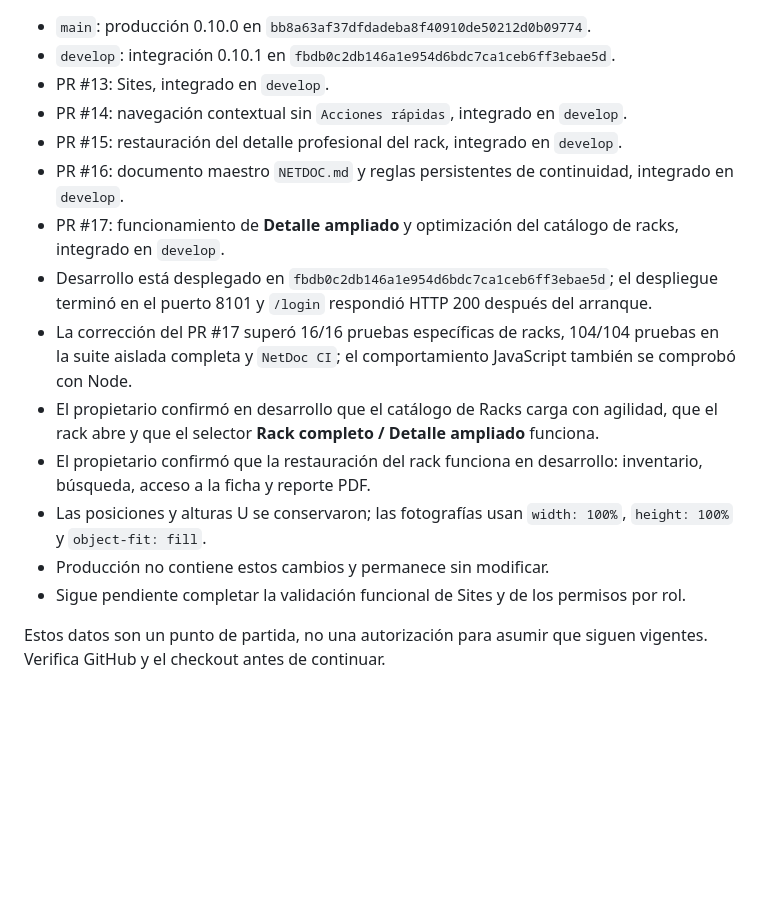
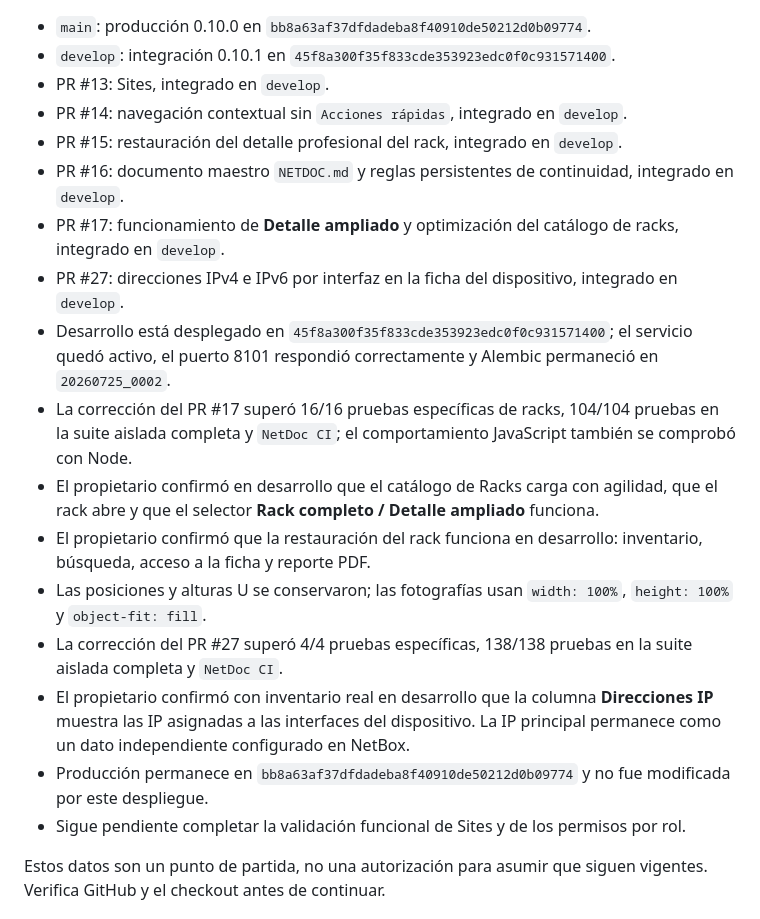
Before and after one commit to tito9903-byte/netdoc, a Markdown page: NETDOC.md, the part around one of its changes. GitHub-like rendering; blank space fills up the shorter version.

Commit message:
docs: registrar validación de IP por interfaz

```diff
--- a/NETDOC.md
+++ b/NETDOC.md
@@ -55,7 +55,7 @@ publicado.
 - `main`: producción 0.10.0 en
   `bb8a63af37dfdadeba8f40910de50212d0b09774`.
 - `develop`: integración 0.10.1 en
-  `fbdb0c2db146a1e954d6bdc7ca1ceb6ff3ebae5d`.
+  `45f8a300f35f833cde353923edc0f0c931571400`.
 - PR #13: Sites, integrado en `develop`.
 - PR #14: navegación contextual sin `Acciones rápidas`, integrado en
   `develop`.
@@ -65,9 +65,12 @@ publicado.
   integrado en `develop`.
 - PR #17: funcionamiento de **Detalle ampliado** y optimización del catálogo de
   racks, integrado en `develop`.
+- PR #27: direcciones IPv4 e IPv6 por interfaz en la ficha del dispositivo,
+  integrado en `develop`.
 - Desarrollo está desplegado en
-  `fbdb0c2db146a1e954d6bdc7ca1ceb6ff3ebae5d`; el despliegue terminó en el
-  puerto 8101 y `/login` respondió HTTP 200 después del arranque.
+  `45f8a300f35f833cde353923edc0f0c931571400`; el servicio quedó activo, el
+  puerto 8101 respondió correctamente y Alembic permaneció en
+  `20260725_0002`.
 - La corrección del PR #17 superó 16/16 pruebas específicas de racks, 104/104
   pruebas en la suite aislada completa y `NetDoc CI`; el comportamiento
   JavaScript también se comprobó con Node.
@@ -78,7 +81,13 @@ publicado.
   inventario, búsqueda, acceso a la ficha y reporte PDF.
 - Las posiciones y alturas U se conservaron; las fotografías usan
   `width: 100%`, `height: 100%` y `object-fit: fill`.
-- Producción no contiene estos cambios y permanece sin modificar.
+- La corrección del PR #27 superó 4/4 pruebas específicas, 138/138 pruebas en
+  la suite aislada completa y `NetDoc CI`.
+- El propietario confirmó con inventario real en desarrollo que la columna
+  **Direcciones IP** muestra las IP asignadas a las interfaces del dispositivo.
+  La IP principal permanece como un dato independiente configurado en NetBox.
+- Producción permanece en `bb8a63af37dfdadeba8f40910de50212d0b09774` y no
+  fue modificada por este despliegue.
 - Sigue pendiente completar la validación funcional de Sites y de los permisos
   por rol.
 
```
Also changed, not shown: other parts of NETDOC.md (+1 -1 lines), CHANGELOG.md (+2 -1 lines), docs/PROJECT_STATUS.md (+13 -14 lines).
